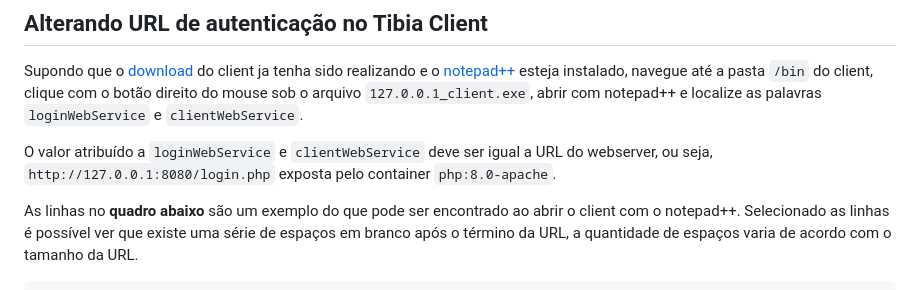
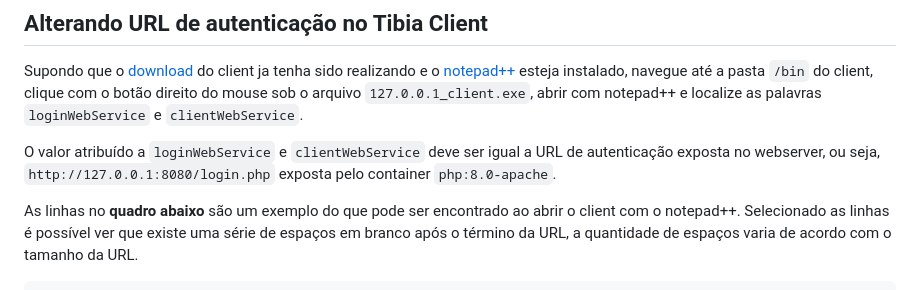
Before and after one commit to RafaelClaumann/dockerized-otserver, a Markdown page: README.md, the part around the change. GitHub-like rendering.

````diff
--- a/README.md
+++ b/README.md
@@ -57,7 +57,7 @@ O `docker-compose.yaml` contém a declaração dos containers(_ubuntu, mysql, ph
 ## Alterando URL de autenticação no Tibia Client
 Supondo que o [download](https://github.com/opentibiabr/canary/releases/tag/v2.0.0) do client ja tenha sido realizando e o [notepad++](https://notepad-plus-plus.org/downloads/) esteja instalado, navegue até a pasta `/bin` do client, clique com o botão direito do mouse sob o arquivo `127.0.0.1_client.exe`, abrir com notepad++ e localize as palavras `loginWebService` e `clientWebService`.
 
-O valor atribuído a `loginWebService` e `clientWebService` deve ser igual a URL do webserver, ou seja, `http://127.0.0.1:8080/login.php` exposta pelo container `php:8.0-apache`.
+O valor atribuído a `loginWebService` e `clientWebService` deve ser igual a URL de autenticação exposta no webserver, ou seja, `http://127.0.0.1:8080/login.php` exposta pelo container `php:8.0-apache`.
 
 As linhas no **quadro abaixo** são um exemplo do que pode ser encontrado ao abrir o client com o notepad++. Selecionado as linhas é possível ver que existe uma série de espaços em branco após o término da URL, a quantidade de espaços varia de acordo com o tamanho da URL.
 ``` txt
````
